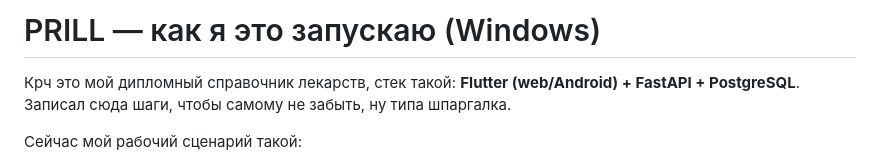
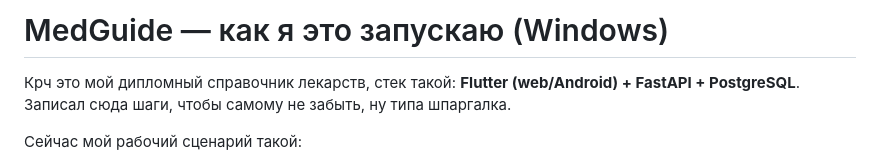
Before and after one commit to EgorKrasa/MedGuide_Prill, a Markdown page: README.md, the part around the change. GitHub-like rendering.

```diff
--- a/README.md
+++ b/README.md
@@ -1,4 +1,4 @@
-# PRILL — как я это запускаю (Windows)
+# MedGuide — как я это запускаю (Windows)
 
 Крч это мой дипломный справочник лекарств, стек такой: **Flutter (web/Android) + FastAPI + PostgreSQL**. Записал сюда шаги, чтобы самому не забыть, ну типа шпаргалка.
 
```
